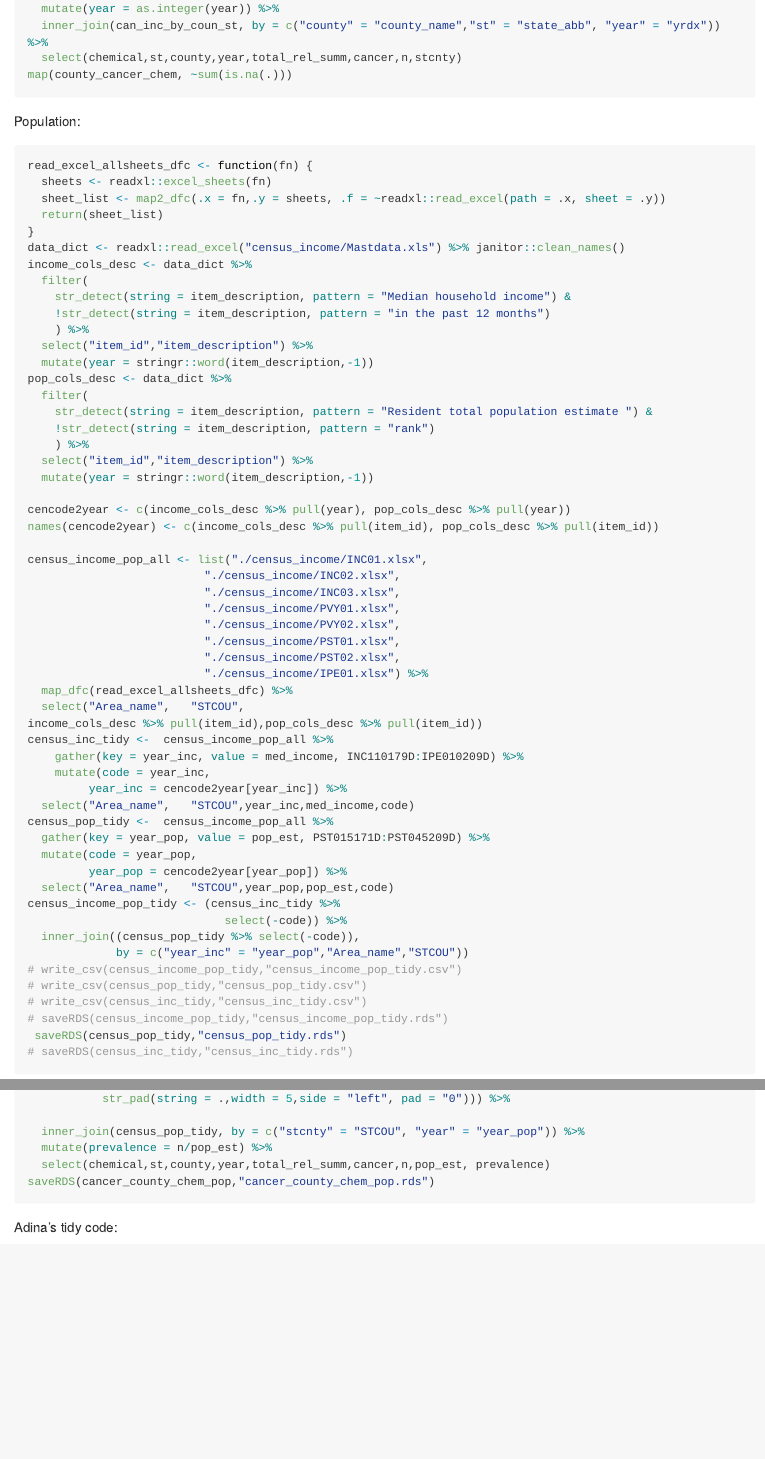
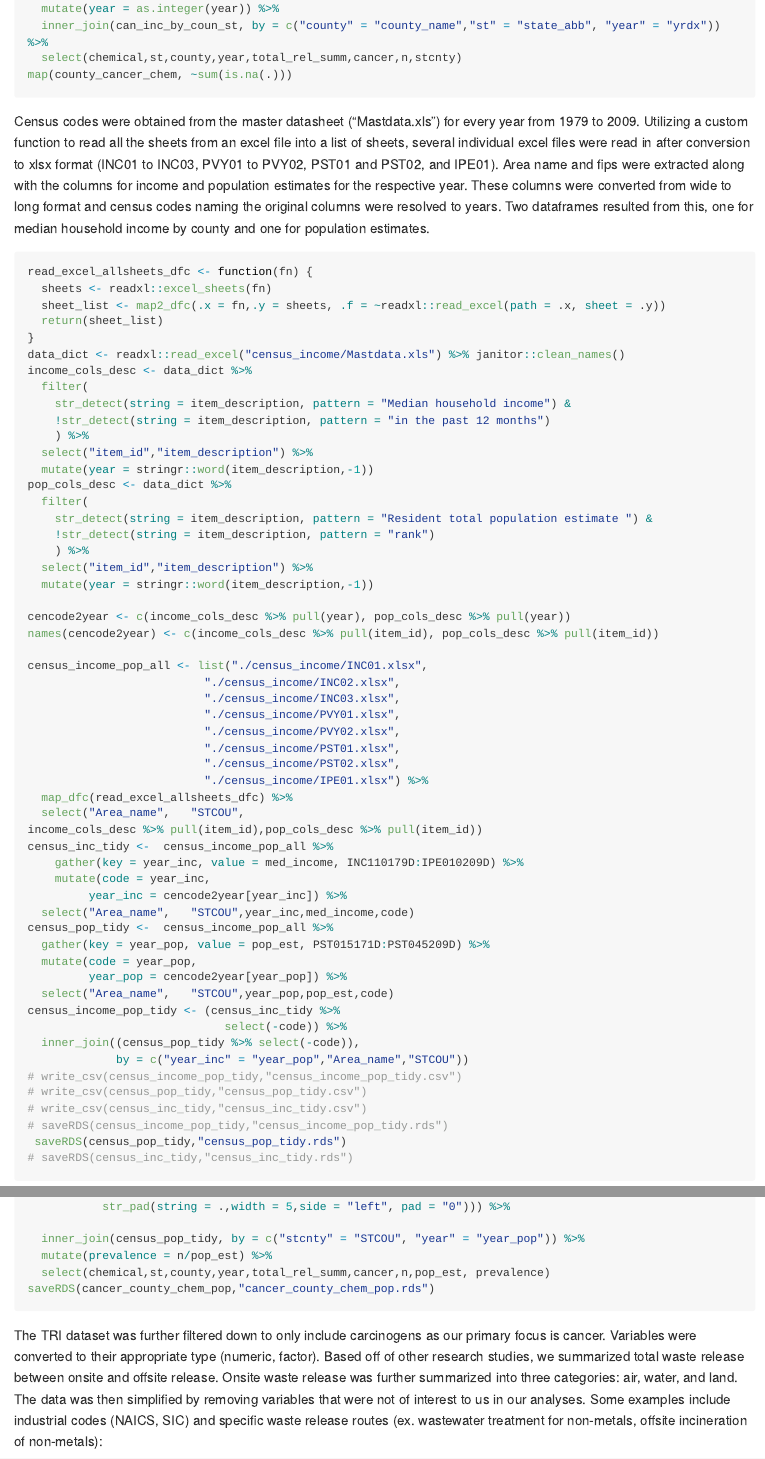
Before and after one commit to toxgisfinalproject/report, an R Markdown document (data_cleaning_combined.Rmd): the page in a window 1100 px wide, from 3070 px down, and a second part further down, joined at a grey line. Rendered offline with R 4.5, knitr and Pandoc, with nearby package versions; long lines of code are wrapped.

Commit message:
changes to data cleaning file.

````diff
--- a/data_cleaning_combined.Rmd
+++ b/data_cleaning_combined.Rmd
@@ -149,7 +149,8 @@ map(county_cancer_chem, ~sum(is.na(.)))
 
 ```
 
-Population:
+Census codes were obtained from the master datasheet (“Mastdata.xls”) for every year from 1979 to 2009. Utilizing a custom function to read all the sheets from an excel file into a list of sheets, several individual excel files were read in after conversion to xlsx format (INC01 to INC03, PVY01 to PVY02, PST01 and PST02, and IPE01). Area name and fips were extracted along with the columns for income and population estimates for the respective year. These columns were converted from wide to long format and census codes naming the original columns were resolved to years. Two dataframes resulted from this, one for median household income by county and one for population estimates.
+
 ```{r pop_income}
 read_excel_allsheets_dfc <- function(fn) {
   sheets <- readxl::excel_sheets(fn)
@@ -227,7 +228,7 @@ saveRDS(cancer_county_chem_pop,"cancer_county_chem_pop.rds")
 
 ```
 
-Adina's tidy code:
+The TRI dataset was further filtered down to only include carcinogens as our primary focus is cancer. Variables were converted to their appropriate type (numeric, factor). Based off of other research studies, we summarized total waste release between onsite and offsite release. Onsite waste release was further summarized into three categories: air, water, and land. The data was then simplified by removing variables that were not of interest to us in our analyses. Some examples include industrial codes (NAICS, SIC) and specific waste release routes (ex. wastewater treatment for non-metals, offsite incineration of non-metals):
 
 ```{r}
 tri_df = tri_temp_df_dplyr %>%
````
